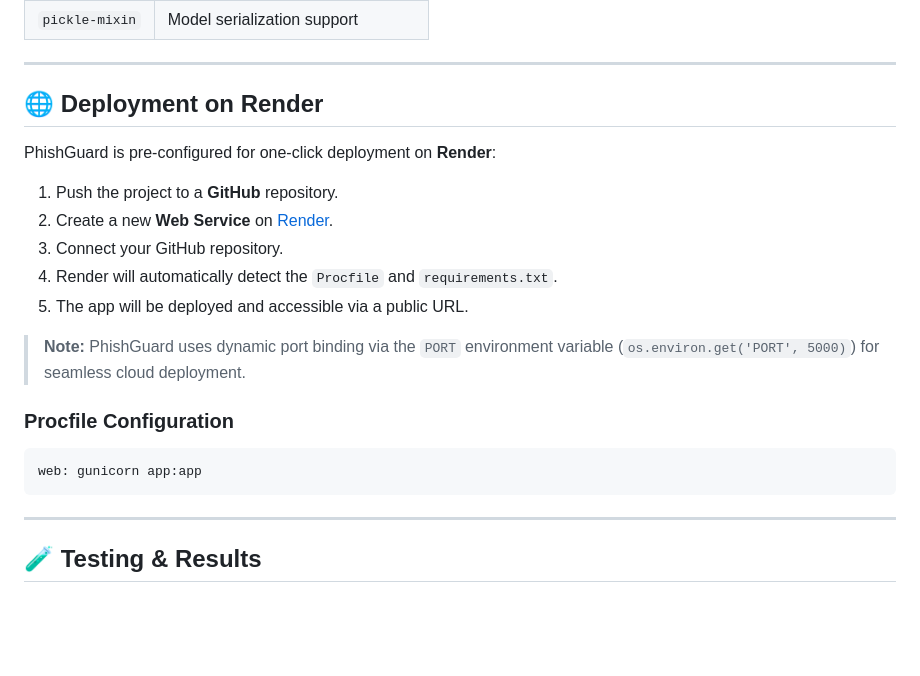
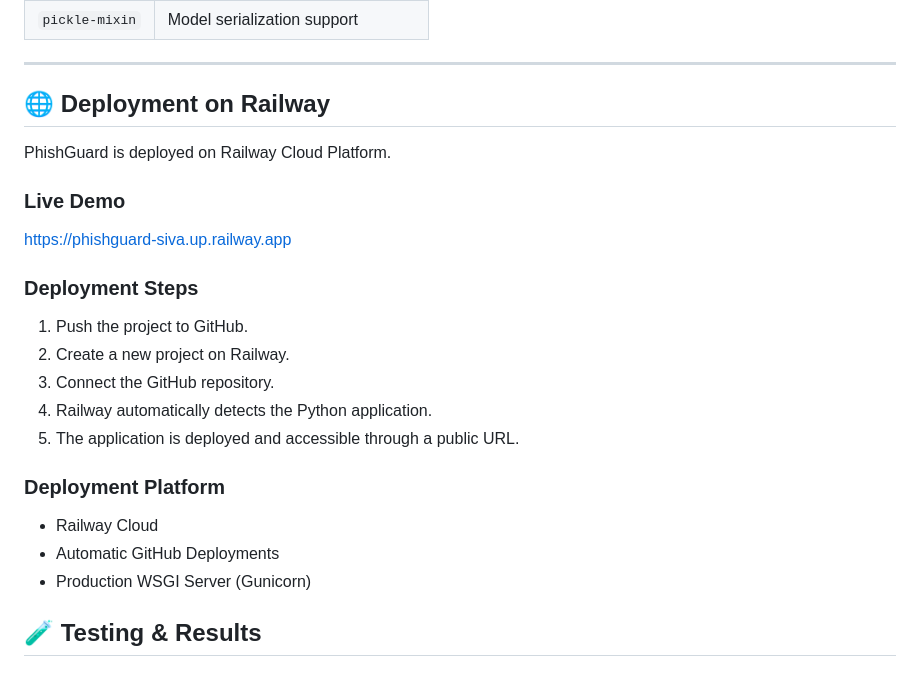
Before and after one commit to BATTASIVASANKAR/PhishGuard, a Markdown page: README.md, the part around the change. GitHub-like rendering; blank space fills up the shorter version.

Commit message:
Change deployment instructions to Railway
Updated deployment instructions from Render to Railway, including steps and live demo link.

````diff
--- a/README.md
+++ b/README.md
@@ -412,25 +412,26 @@ The application features a **cybersecurity dark theme** with the following desig
 
 ---
 
-## 🌐 Deployment on Render
+## 🌐 Deployment on Railway
 
-PhishGuard is pre-configured for one-click deployment on **Render**:
+PhishGuard is deployed on Railway Cloud Platform.
 
-1. Push the project to a **GitHub** repository.
-2. Create a new **Web Service** on [Render](https://render.com).
-3. Connect your GitHub repository.
-4. Render will automatically detect the `Procfile` and `requirements.txt`.
-5. The app will be deployed and accessible via a public URL.
+### Live Demo
+https://phishguard-siva.up.railway.app
 
-> **Note:** PhishGuard uses dynamic port binding via the `PORT` environment variable (`os.environ.get('PORT', 5000)`) for seamless cloud deployment.
+### Deployment Steps
 
-### Procfile Configuration
+1. Push the project to GitHub.
+2. Create a new project on Railway.
+3. Connect the GitHub repository.
+4. Railway automatically detects the Python application.
+5. The application is deployed and accessible through a public URL.
 
-```
-web: gunicorn app:app
-```
+### Deployment Platform
+- Railway Cloud
+- Automatic GitHub Deployments
+- Production WSGI Server (Gunicorn)
 
----
 
 ## 🧪 Testing & Results
 
````
